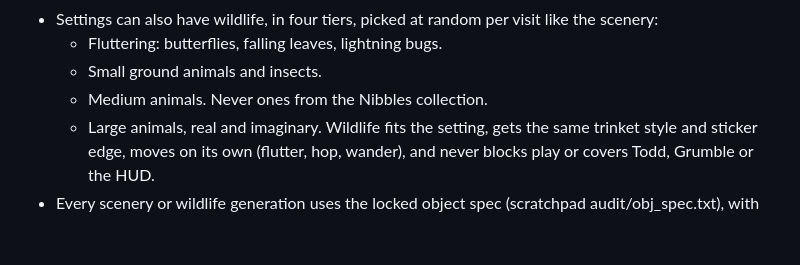
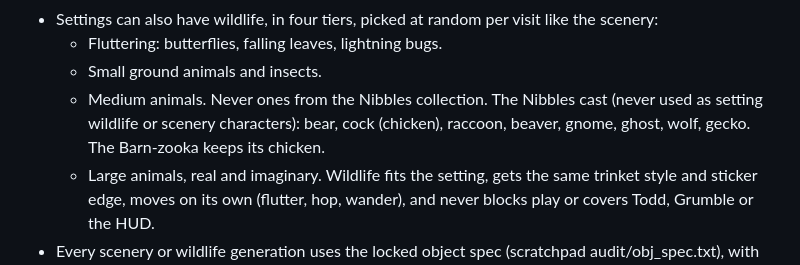
Before and after one commit to geaux-eth/bonkd, a Markdown page: CLAUDE.md, the part around the change. Drawn GitHub-style; blank space fills up the shorter version.

Commit message:
Notes: the Nibbles cast, never used as setting wildlife
Co-Authored-By: Claude Opus 5.5 <noreply@anthropic.com>
Claude-Session: https://claude.ai/code/session_01NDBJmcbYFiJ1gxUH7zc9c1

```diff
--- a/CLAUDE.md
+++ b/CLAUDE.md
@@ -93,6 +93,7 @@
   - Fluttering: butterflies, falling leaves, lightning bugs.
   - Small ground animals and insects.
   - Medium animals. Never ones from the Nibbles collection.
+  The Nibbles cast (never used as setting wildlife or scenery characters): bear, cock (chicken), raccoon, beaver, gnome, ghost, wolf, gecko. The Barn-zooka keeps its chicken.
   - Large animals, real and imaginary.
   Wildlife fits the setting, gets the same trinket style and sticker edge, moves on its own (flutter, hop, wander), and never blocks play or covers Todd, Grumble or the HUD.
 - Every scenery or wildlife generation uses the locked object spec (scratchpad audit/obj_spec.txt), with Franky's Trinkets sheet (MAHYSqJ9iO4) and the approved tree (MAHYS40tVFE) as references. Fill in only the bracketed slots: shape and proportions, per-surface colors with one shadow and one upper-left highlight, layout. Keep the strict exclusions: no spots on foliage, no holes or knots, no sparkle stars, no maple leaves, no gradients, plain cream background, no sticker edge (cut.py adds it). Several objects for one setting go on one sheet, widely spaced, to save credits.
```
